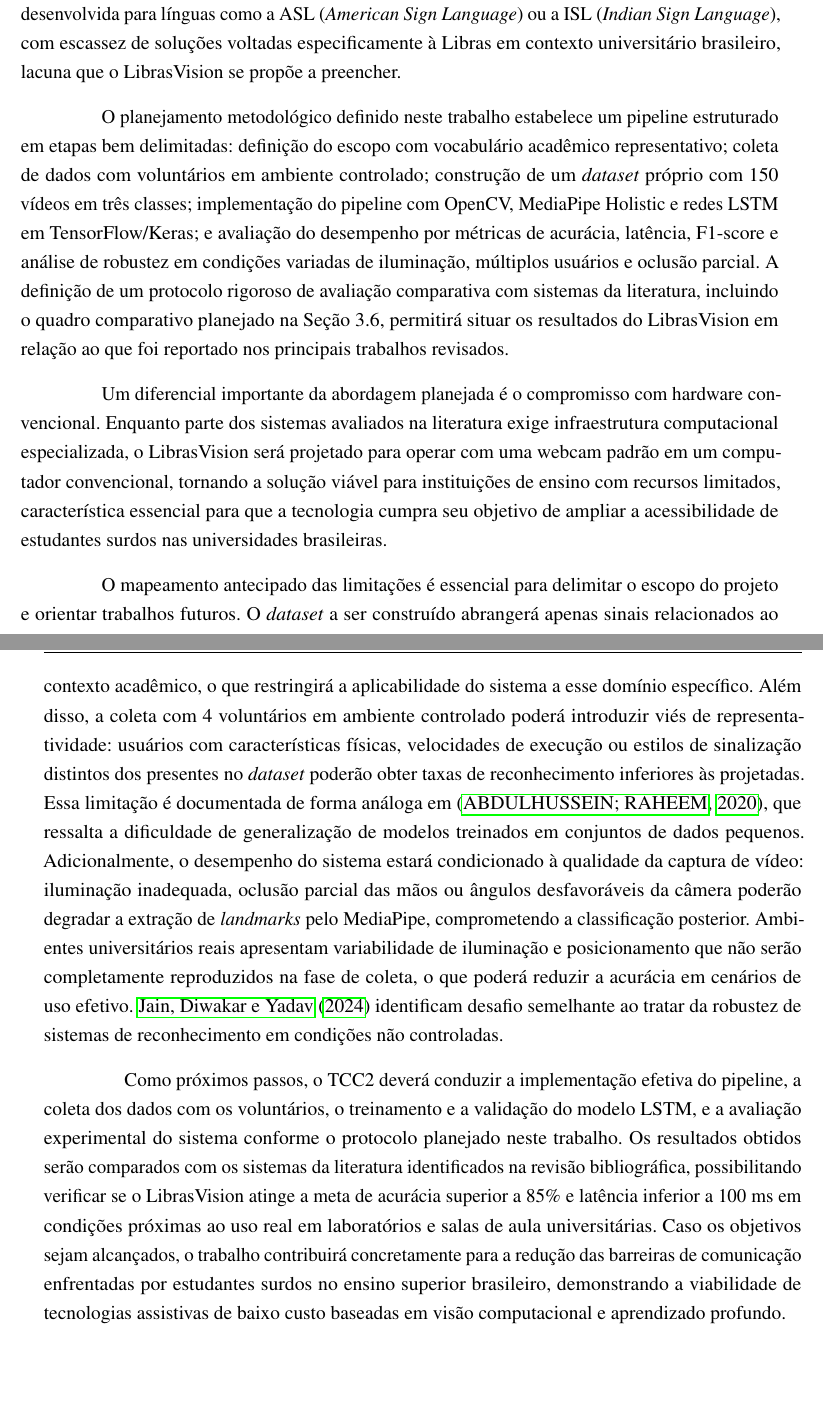
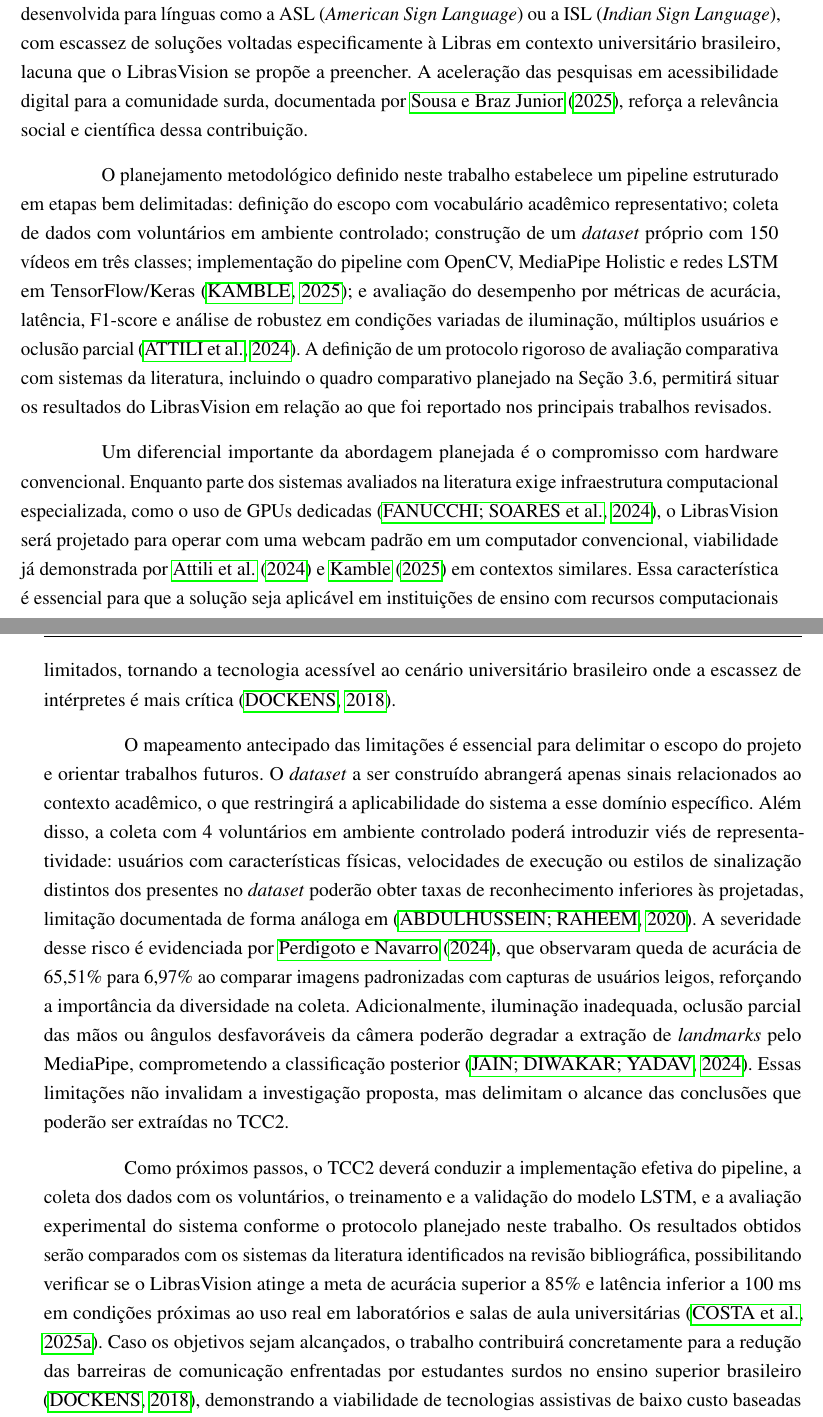
Before and after one commit to augustosaboia/LibraVision, a LaTeX thesis (TCC.tex, which reads capitulos/conclusao.tex): two parts of pages 36 and 37 of 50, joined at a grey line, cut so that both start at the same text, the shorter picture padded with empty space. Compiled offline with pdfLaTeX.

Commit message:
fix: corrige sumário e redundância na introdução
- Apêndice e Anexos migrados para \begin{apendicesenv} e \begin{anexosenv}
  do ABNTeX2, resolvendo numeração incorreta (5.1-5.13) no sumário
- Adicionado \postextual antes das referências
- Introdução: removidas frases redundantes antes da pergunta de pesquisa
- Considerações Finais: citações adicionadas em todos os parágrafos

Co-Authored-By: Claude Sonnet 4.6 <noreply@anthropic.com>

```diff
--- a/capitulos/conclusao.tex
+++ b/capitulos/conclusao.tex
@@ -2,12 +2,12 @@
 
 Esta primeira etapa do projeto LibrasVision, desenvolvida no âmbito do TCC1, dedicou-se ao levantamento bibliográfico sistemático, à fundamentação teórica e ao planejamento metodológico do sistema de reconhecimento de sinais dinâmicos da Língua Brasileira de Sinais (Libras) para ambientes educacionais. O trabalho realizado nesta fase constitui a base conceitual e técnica sobre a qual o desenvolvimento, a implementação e a avaliação do sistema serão conduzidos na etapa subsequente (TCC2).
 
-A revisão da literatura confirmou que o campo do reconhecimento automático de língua de sinais encontra-se em acelerada evolução, com resultados expressivos obtidos por arquiteturas baseadas em MediaPipe Holistic combinado a redes LSTM, que alcançaram acurácia de até 97\% em diferentes línguas de sinais \cite{anithadevi:25,varshini:25}. Esse panorama valida a escolha arquitetural do LibrasVision e demonstra que a abordagem planejada está alinhada com o estado da arte. Ao mesmo tempo, as revisões sistemáticas consultadas \cite{costa-slr:25,silva-ia:25} evidenciaram que a maioria dos sistemas disponíveis foi desenvolvida para línguas como a ASL (\textit{American Sign Language}) ou a ISL (\textit{Indian Sign Language}), com escassez de soluções voltadas especificamente à Libras em contexto universitário brasileiro, lacuna que o LibrasVision se propõe a preencher.
+A revisão da literatura confirmou que o campo do reconhecimento automático de língua de sinais encontra-se em acelerada evolução, com resultados expressivos obtidos por arquiteturas baseadas em MediaPipe Holistic combinado a redes LSTM, que alcançaram acurácia de até 97\% em diferentes línguas de sinais \cite{anithadevi:25,varshini:25}. Esse panorama valida a escolha arquitetural do LibrasVision e demonstra que a abordagem planejada está alinhada com o estado da arte. Ao mesmo tempo, as revisões sistemáticas consultadas \cite{costa-slr:25,silva-ia:25} evidenciaram que a maioria dos sistemas disponíveis foi desenvolvida para línguas como a ASL (\textit{American Sign Language}) ou a ISL (\textit{Indian Sign Language}), com escassez de soluções voltadas especificamente à Libras em contexto universitário brasileiro, lacuna que o LibrasVision se propõe a preencher. A aceleração das pesquisas em acessibilidade digital para a comunidade surda, documentada por \citeonline{sousa:25}, reforça a relevância social e científica dessa contribuição.
 
-O planejamento metodológico definido neste trabalho estabelece um pipeline estruturado em etapas bem delimitadas: definição do escopo com vocabulário acadêmico representativo; coleta de dados com voluntários em ambiente controlado; construção de um \textit{dataset} próprio com 150 vídeos em três classes; implementação do pipeline com OpenCV, MediaPipe Holistic e redes LSTM em TensorFlow/Keras; e avaliação do desempenho por métricas de acurácia, latência, F1-score e análise de robustez em condições variadas de iluminação, múltiplos usuários e oclusão parcial. A definição de um protocolo rigoroso de avaliação comparativa com sistemas da literatura, incluindo o quadro comparativo planejado na Seção 3.6, permitirá situar os resultados do LibrasVision em relação ao que foi reportado nos principais trabalhos revisados.
+O planejamento metodológico definido neste trabalho estabelece um pipeline estruturado em etapas bem delimitadas: definição do escopo com vocabulário acadêmico representativo; coleta de dados com voluntários em ambiente controlado; construção de um \textit{dataset} próprio com 150 vídeos em três classes; implementação do pipeline com OpenCV, MediaPipe Holistic e redes LSTM em TensorFlow/Keras \cite{kamble:25}; e avaliação do desempenho por métricas de acurácia, latência, F1-score e análise de robustez em condições variadas de iluminação, múltiplos usuários e oclusão parcial \cite{attili:24}. A definição de um protocolo rigoroso de avaliação comparativa com sistemas da literatura, incluindo o quadro comparativo planejado na Seção 3.6, permitirá situar os resultados do LibrasVision em relação ao que foi reportado nos principais trabalhos revisados.
 
-Um diferencial importante da abordagem planejada é o compromisso com hardware convencional. Enquanto parte dos sistemas avaliados na literatura exige infraestrutura computacional especializada, o LibrasVision será projetado para operar com uma webcam padrão em um computador convencional, tornando a solução viável para instituições de ensino com recursos limitados, característica essencial para que a tecnologia cumpra seu objetivo de ampliar a acessibilidade de estudantes surdos nas universidades brasileiras.
+Um diferencial importante da abordagem planejada é o compromisso com hardware convencional. Enquanto parte dos sistemas avaliados na literatura exige infraestrutura computacional especializada, como o uso de GPUs dedicadas \cite{fanucchi:24}, o LibrasVision será projetado para operar com uma webcam padrão em um computador convencional, viabilidade já demonstrada por \citeonline{attili:24} e \citeonline{kamble:25} em contextos similares. Essa característica é essencial para que a solução seja aplicável em instituições de ensino com recursos computacionais limitados, tornando a tecnologia acessível ao cenário universitário brasileiro onde a escassez de intérpretes é mais crítica \cite{dockens:18}.
 
-O mapeamento antecipado das limitações é essencial para delimitar o escopo do projeto e orientar trabalhos futuros. O \textit{dataset} a ser construído abrangerá apenas sinais relacionados ao contexto acadêmico, o que restringirá a aplicabilidade do sistema a esse domínio específico. Além disso, a coleta com 4 voluntários em ambiente controlado poderá introduzir viés de representatividade: usuários com características físicas, velocidades de execução ou estilos de sinalização distintos dos presentes no \textit{dataset} poderão obter taxas de reconhecimento inferiores às projetadas. Essa limitação é documentada de forma análoga em \cite{abdulhussein:20}, que ressalta a dificuldade de generalização de modelos treinados em conjuntos de dados pequenos. Adicionalmente, o desempenho do sistema estará condicionado à qualidade da captura de vídeo: iluminação inadequada, oclusão parcial das mãos ou ângulos desfavoráveis da câmera poderão degradar a extração de \textit{landmarks} pelo MediaPipe, comprometendo a classificação posterior. Ambientes universitários reais apresentam variabilidade de iluminação e posicionamento que não serão completamente reproduzidos na fase de coleta, o que poderá reduzir a acurácia em cenários de uso efetivo. \citeonline{jain:24} identificam desafio semelhante ao tratar da robustez de sistemas de reconhecimento em condições não controladas.
+O mapeamento antecipado das limitações é essencial para delimitar o escopo do projeto e orientar trabalhos futuros. O \textit{dataset} a ser construído abrangerá apenas sinais relacionados ao contexto acadêmico, o que restringirá a aplicabilidade do sistema a esse domínio específico. Além disso, a coleta com 4 voluntários em ambiente controlado poderá introduzir viés de representatividade: usuários com características físicas, velocidades de execução ou estilos de sinalização distintos dos presentes no \textit{dataset} poderão obter taxas de reconhecimento inferiores às projetadas, limitação documentada de forma análoga em \cite{abdulhussein:20}. A severidade desse risco é evidenciada por \citeonline{perdigoto:24}, que observaram queda de acurácia de 65,51\% para 6,97\% ao comparar imagens padronizadas com capturas de usuários leigos, reforçando a importância da diversidade na coleta. Adicionalmente, iluminação inadequada, oclusão parcial das mãos ou ângulos desfavoráveis da câmera poderão degradar a extração de \textit{landmarks} pelo MediaPipe, comprometendo a classificação posterior \cite{jain:24}. Essas limitações não invalidam a investigação proposta, mas delimitam o alcance das conclusões que poderão ser extraídas no TCC2.
 
-Como próximos passos, o TCC2 deverá conduzir a implementação efetiva do pipeline, a coleta dos dados com os voluntários, o treinamento e a validação do modelo LSTM, e a avaliação experimental do sistema conforme o protocolo planejado neste trabalho. Os resultados obtidos serão comparados com os sistemas da literatura identificados na revisão bibliográfica, possibilitando verificar se o LibrasVision atinge a meta de acurácia superior a 85\% e latência inferior a 100 ms em condições próximas ao uso real em laboratórios e salas de aula universitárias. Caso os objetivos sejam alcançados, o trabalho contribuirá concretamente para a redução das barreiras de comunicação enfrentadas por estudantes surdos no ensino superior brasileiro, demonstrando a viabilidade de tecnologias assistivas de baixo custo baseadas em visão computacional e aprendizado profundo.
+Como próximos passos, o TCC2 deverá conduzir a implementação efetiva do pipeline, a coleta dos dados com os voluntários, o treinamento e a validação do modelo LSTM, e a avaliação experimental do sistema conforme o protocolo planejado neste trabalho. Os resultados obtidos serão comparados com os sistemas da literatura identificados na revisão bibliográfica, possibilitando verificar se o LibrasVision atinge a meta de acurácia superior a 85\% e latência inferior a 100 ms em condições próximas ao uso real em laboratórios e salas de aula universitárias \cite{costa-i3d:25}. Caso os objetivos sejam alcançados, o trabalho contribuirá concretamente para a redução das barreiras de comunicação enfrentadas por estudantes surdos no ensino superior brasileiro \cite{dockens:18}, demonstrando a viabilidade de tecnologias assistivas de baixo custo baseadas em visão computacional e aprendizado profundo.
```
Also changed, not shown: TCC.tex (+8 -2 lines), capitulos/cap1_introducao.tex (+1 -1 lines).
